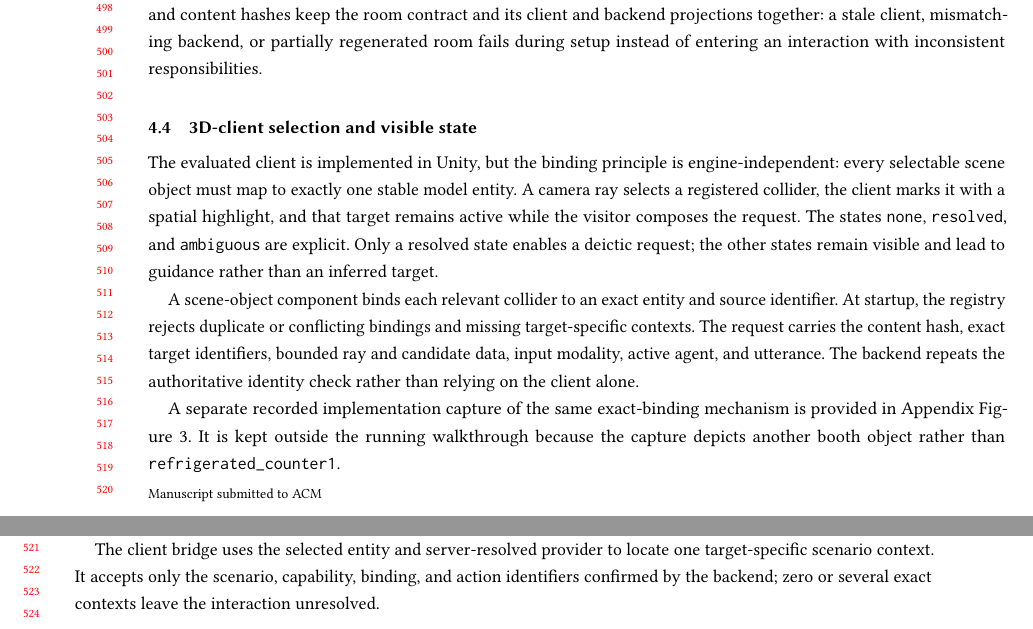
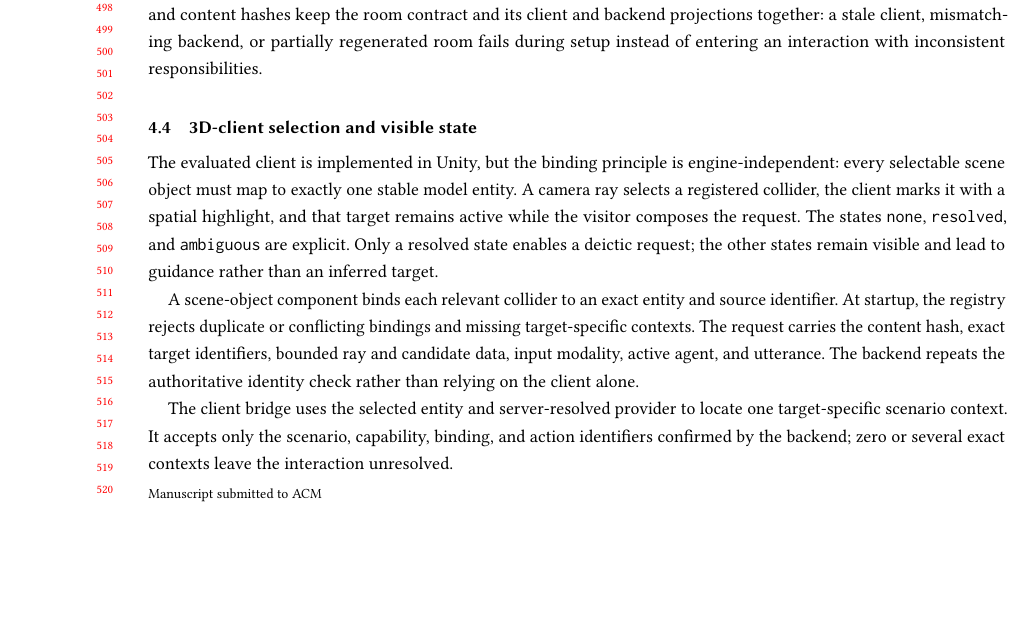
Before and after one commit to fling7/FunctionlalMLDS, a LaTeX paper (research/iui2027/paper_userstudy/main.tex, which reads research/iui2027/paper_userstudy/sections/04_implementation.tex): two parts of pages 10 and 11 of 26 before the commit and part of page 10 of 26 after it, the two joined at a grey line, cut so that both start at the same text, the shorter picture padded with empty space. Compiled offline with pdfLaTeX.

Commit message:
Keep chapter 4 on one running example

```diff
--- a/research/iui2027/paper_userstudy/sections/04_implementation.tex
+++ b/research/iui2027/paper_userstudy/sections/04_implementation.tex
@@ -191,11 +191,6 @@ hash, exact target identifiers, bounded ray and candidate data, input modality,
 active agent, and utterance.  The backend repeats the authoritative identity
 check rather than relying on the client alone.
 
-A separate recorded implementation capture of the same exact-binding mechanism
-is provided in Appendix Figure~\ref{fig:unity-binding-capture}.  It is kept
-outside the running walkthrough because the capture depicts another booth
-object rather than \texttt{refrigerated\_counter1}.
-
 The client bridge uses the selected entity and server-resolved provider to
 locate one target-specific scenario context.  It accepts only the scenario,
 capability, binding, and action identifiers confirmed by the backend; zero or
```
